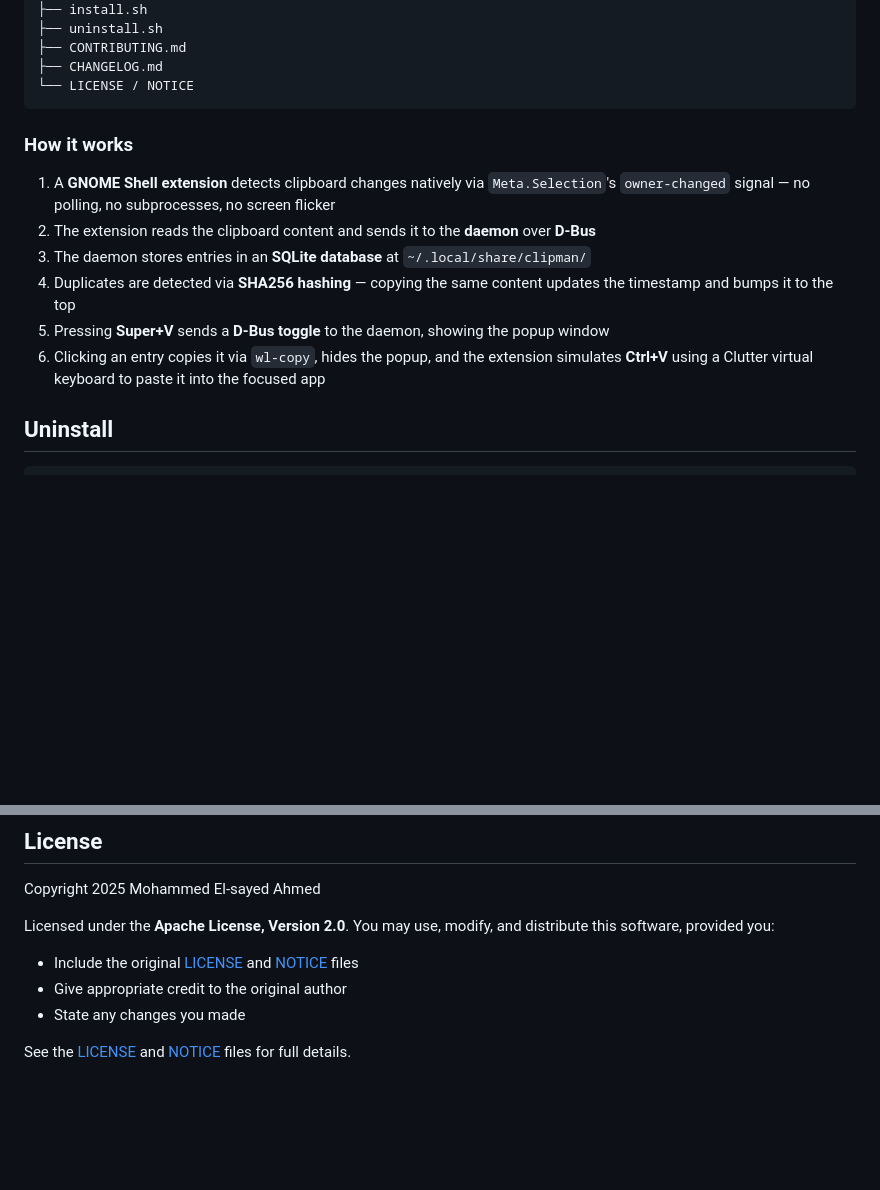
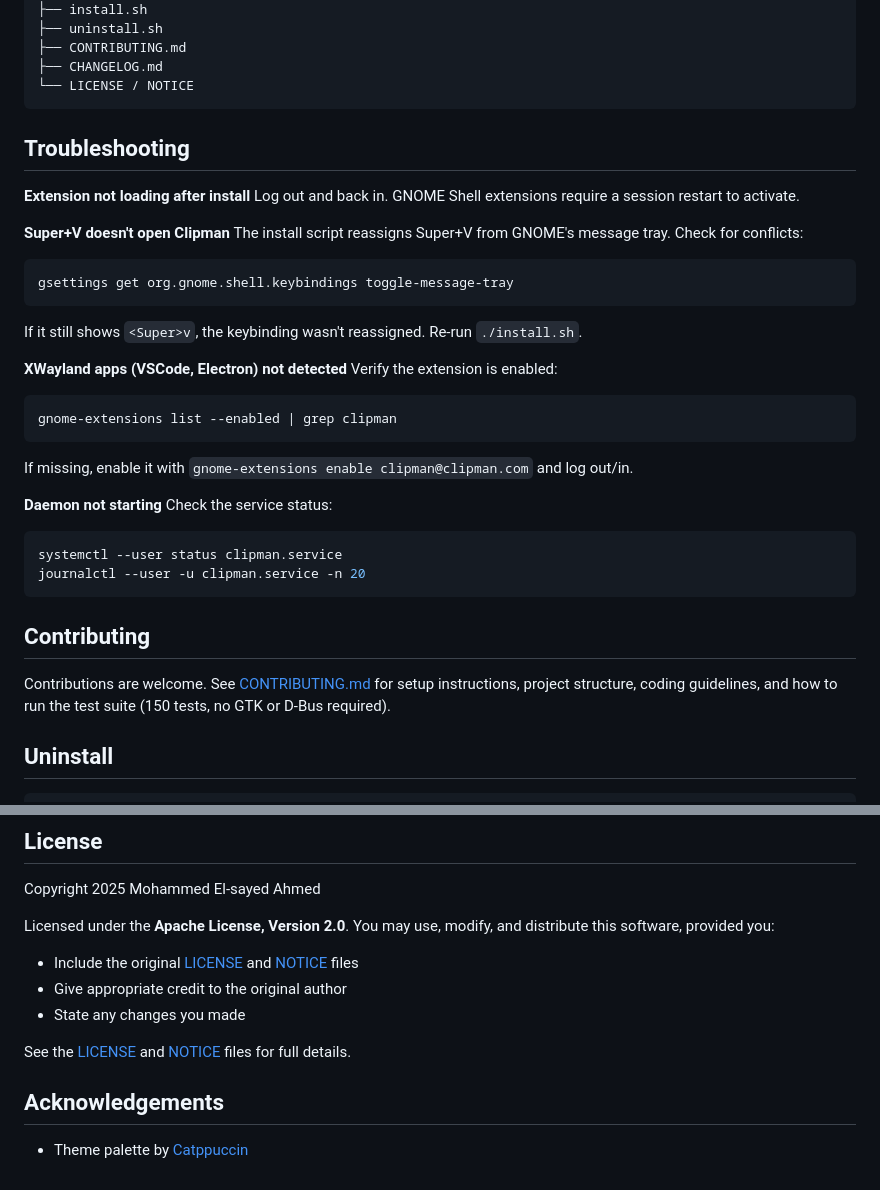
Before and after one commit to MohammedEl-sayedAhmed/clipman, a Markdown page: README.md, 2 parts joined by grey strips. Rendered like a GitHub page; folded sections open; blank space fills up the shorter version.

````diff
--- a/README.md
+++ b/README.md
@@ -187,14 +228,37 @@ clipman/
 └── LICENSE / NOTICE
 ```
 
-### How it works
+</details>
 
-1. A **GNOME Shell extension** detects clipboard changes natively via `Meta.Selection`'s `owner-changed` signal — no polling, no subprocesses, no screen flicker
-2. The extension reads the clipboard content and sends it to the **daemon** over **D-Bus**
-3. The daemon stores entries in an **SQLite database** at `~/.local/share/clipman/`
-4. Duplicates are detected via **SHA256 hashing** — copying the same content updates the timestamp and bumps it to the top
-5. Pressing **Super+V** sends a **D-Bus toggle** to the daemon, showing the popup window
-6. Clicking an entry copies it via `wl-copy`, hides the popup, and the extension simulates **Ctrl+V** using a Clutter virtual keyboard to paste it into the focused app
+## Troubleshooting
+
+**Extension not loading after install**
+Log out and back in. GNOME Shell extensions require a session restart to activate.
+
+**Super+V doesn't open Clipman**
+The install script reassigns Super+V from GNOME's message tray. Check for conflicts:
+```bash
+gsettings get org.gnome.shell.keybindings toggle-message-tray
+```
+If it still shows `<Super>v`, the keybinding wasn't reassigned. Re-run `./install.sh`.
+
+**XWayland apps (VSCode, Electron) not detected**
+Verify the extension is enabled:
+```bash
+gnome-extensions list --enabled | grep clipman
+```
+If missing, enable it with `gnome-extensions enable clipman@clipman.com` and log out/in.
+
+**Daemon not starting**
+Check the service status:
+```bash
+systemctl --user status clipman.service
+journalctl --user -u clipman.service -n 20
+```
+
+## Contributing
+
+Contributions are welcome. See [CONTRIBUTING.md](CONTRIBUTING.md) for setup instructions, project structure, coding guidelines, and how to run the test suite (150 tests, no GTK or D-Bus required).
 
 ## Uninstall
 
@@ -215,3 +279,7 @@ Licensed under the **Apache License, Version 2.0**. You may use, modify, and dis
 - State any changes you made
 
 See the [LICENSE](LICENSE) and [NOTICE](NOTICE) files for full details.
+
+## Acknowledgements
+
+- Theme palette by [Catppuccin](https://github.com/catppuccin/catppuccin)
````
Also changed, not shown: other parts of README.md (+79 -38 lines).
